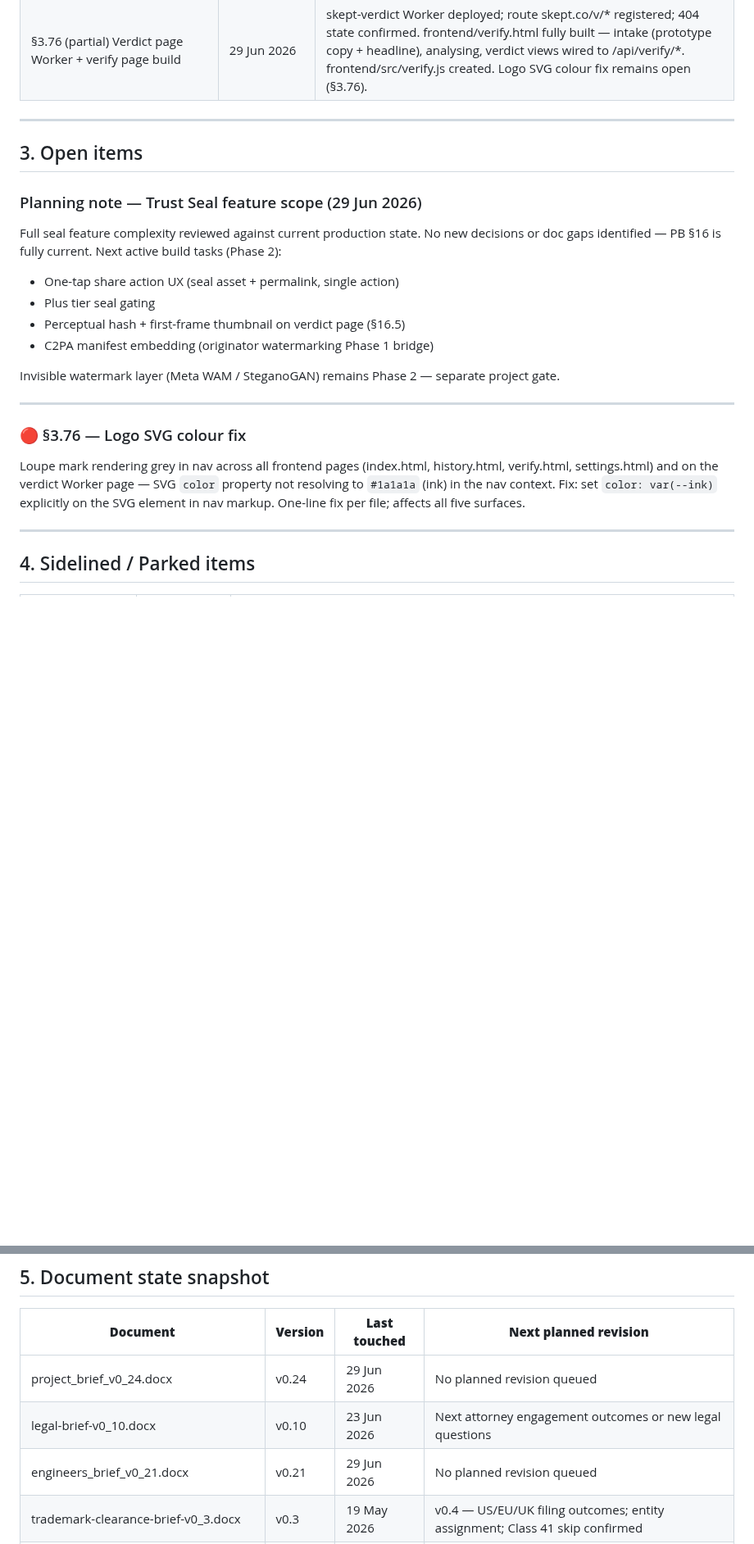
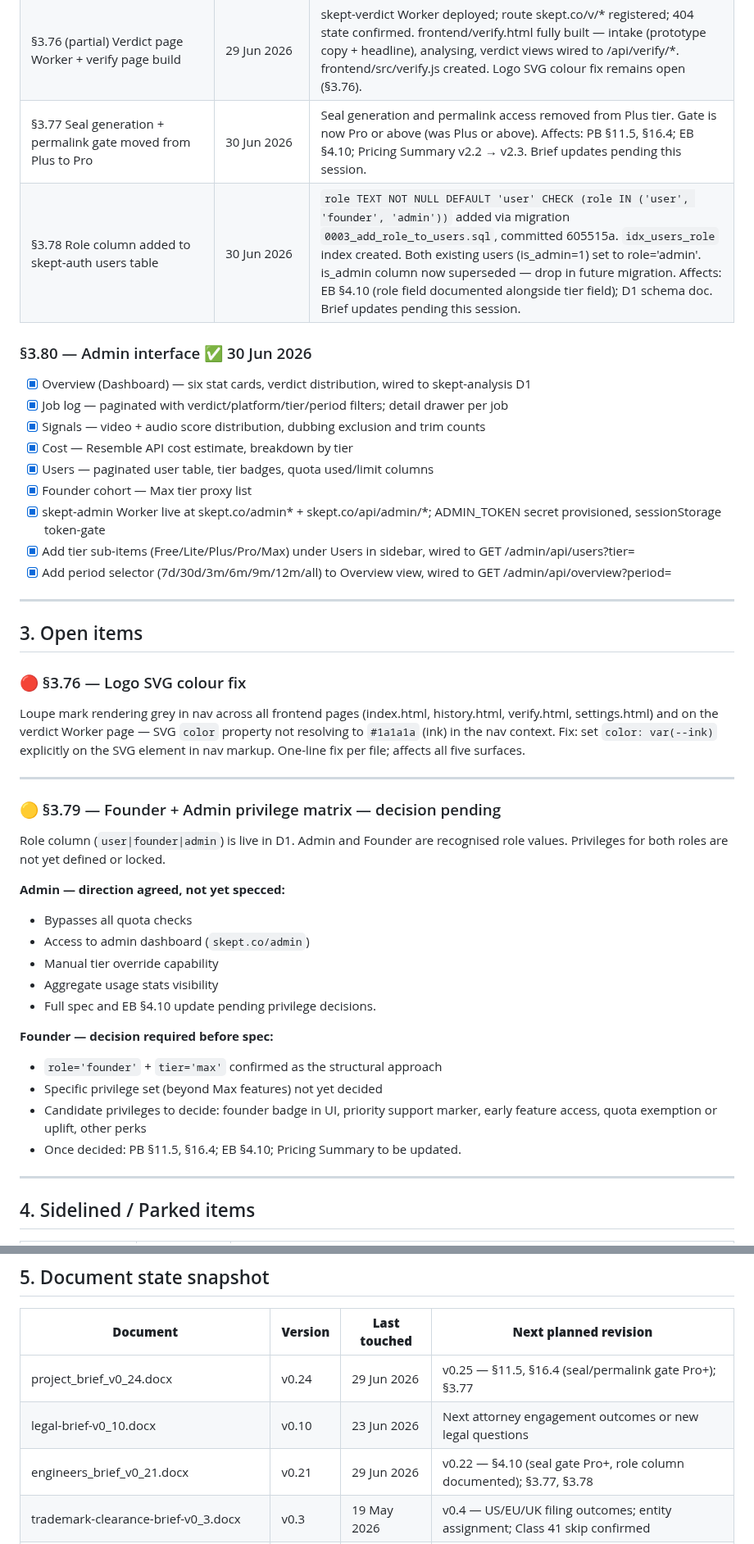
Before and after one commit to DustyDingo/Skept-prototype, a Markdown page: v19-consolidation-checklist.md, 2 parts joined by grey strips. Shown at 82% size. Rendered like a GitHub page; blank space fills up the shorter version.

Commit message:
docs: log admin dashboard completion + tier/period filter additions (2026-06-30)
Co-Authored-By: Claude Sonnet 4.6 <noreply@anthropic.com>

```diff
--- a/v19-consolidation-checklist.md
+++ b/v19-consolidation-checklist.md
@@ -120,26 +120,47 @@ Items fully closed and filed in their respective briefs. Detail is in the brief
 | §3.21 + §3.27 Subject identity — EB spec section | 29 Jun 2026 | EB v0.21 §3.9 (new section: spaCy NER, Wikidata list, wordninja hashtag pre-processing, evidence card copy, Phase 1 limitation, Phase 2 face recognition gate); EB v0.21 §4.4 (Source Details table row added); EB v0.21 §13 (backlog item → confirmed live). |
 | §3.50 Cloudflare production stack — steps 6–7 | 29 Jun 2026 | Step 6 complete: Stripe dashboard (4 subscription products, 3 top-up one-time products, webhook registered), RevenueCat (4 entitlements, 11 Test Store products, HMAC webhook), 3 Workers deployed (skept-stripe-checkout, skept-stripe-webhook, skept-revenuecat-webhook), D1 migrations confirmed, all secrets provisioned. Step 7 (landing page swap) deferred to launch day. |
 | §3.76 (partial) Verdict page Worker + verify page build | 29 Jun 2026 | skept-verdict Worker deployed; route skept.co/v/* registered; 404 state confirmed. frontend/verify.html fully built — intake (prototype copy + headline), analysing, verdict views wired to /api/verify/*. frontend/src/verify.js created. Logo SVG colour fix remains open (§3.76). |
+| §3.77 Seal generation + permalink gate moved from Plus to Pro | 30 Jun 2026 | Seal generation and permalink access removed from Plus tier. Gate is now Pro or above (was Plus or above). Affects: PB §11.5, §16.4; EB §4.10; Pricing Summary v2.2 → v2.3. Brief updates pending this session. |
+| §3.78 Role column added to skept-auth users table | 30 Jun 2026 | `role TEXT NOT NULL DEFAULT 'user' CHECK (role IN ('user', 'founder', 'admin'))` added via migration `0003_add_role_to_users.sql`, committed 605515a. `idx_users_role` index created. Both existing users (is_admin=1) set to role='admin'. is_admin column now superseded — drop in future migration. Affects: EB §4.10 (role field documented alongside tier field); D1 schema doc. Brief updates pending this session. |
+
+### §3.80 — Admin interface ✅ 30 Jun 2026
+
+- [x] Overview (Dashboard) — six stat cards, verdict distribution, wired to skept-analysis D1
+- [x] Job log — paginated with verdict/platform/tier/period filters; detail drawer per job
+- [x] Signals — video + audio score distribution, dubbing exclusion and trim counts
+- [x] Cost — Resemble API cost estimate, breakdown by tier
+- [x] Users — paginated user table, tier badges, quota used/limit columns
+- [x] Founder cohort — Max tier proxy list
+- [x] skept-admin Worker live at skept.co/admin* + skept.co/api/admin/*; ADMIN_TOKEN secret provisioned, sessionStorage token-gate
+- [x] Add tier sub-items (Free/Lite/Plus/Pro/Max) under Users in sidebar, wired to GET /admin/api/users?tier=
+- [x] Add period selector (7d/30d/3m/6m/9m/12m/all) to Overview view, wired to GET /admin/api/overview?period=
 
 ---
 
 ## 3. Open items
 
-### Planning note — Trust Seal feature scope (29 Jun 2026)
+### 🔴 §3.76 — Logo SVG colour fix
 
-Full seal feature complexity reviewed against current production state. No new decisions or doc gaps identified — PB §16 is fully current. Next active build tasks (Phase 2):
-- One-tap share action UX (seal asset + permalink, single action)
-- Plus tier seal gating
-- Perceptual hash + first-frame thumbnail on verdict page (§16.5)
-- C2PA manifest embedding (originator watermarking Phase 1 bridge)
-
-Invisible watermark layer (Meta WAM / SteganoGAN) remains Phase 2 — separate project gate.
+Loupe mark rendering grey in nav across all frontend pages (index.html, history.html, verify.html, settings.html) and on the verdict Worker page — SVG `color` property not resolving to `#1a1a1a` (ink) in the nav context. Fix: set `color: var(--ink)` explicitly on the SVG element in nav markup. One-line fix per file; affects all five surfaces.
 
 ---
 
-### 🔴 §3.76 — Logo SVG colour fix
+### 🟡 §3.79 — Founder + Admin privilege matrix — decision pending
 
-Loupe mark rendering grey in nav across all frontend pages (index.html, history.html, verify.html, settings.html) and on the verdict Worker page — SVG `color` property not resolving to `#1a1a1a` (ink) in the nav context. Fix: set `color: var(--ink)` explicitly on the SVG element in nav markup. One-line fix per file; affects all five surfaces.
+Role column (`user|founder|admin`) is live in D1. Admin and Founder are recognised role values. Privileges for both roles are not yet defined or locked.
+
+**Admin — direction agreed, not yet specced:**
+- Bypasses all quota checks
+- Access to admin dashboard (`skept.co/admin`)
+- Manual tier override capability
+- Aggregate usage stats visibility
+- Full spec and EB §4.10 update pending privilege decisions.
+
+**Founder — decision required before spec:**
+- `role='founder'` + `tier='max'` confirmed as the structural approach
+- Specific privilege set (beyond Max features) not yet decided
+- Candidate privileges to decide: founder badge in UI, priority support marker, early feature access, quota exemption or uplift, other perks
+- Once decided: PB §11.5, §16.4; EB §4.10; Pricing Summary to be updated.
 
 ---
 
@@ -159,9 +180,9 @@ Loupe mark rendering grey in nav across all frontend pages (index.html, history.
 
 | **Document** | **Version** | **Last touched** | **Next planned revision** |
 | --- | --- | --- | --- |
-| project_brief_v0_24.docx | v0.24 | 29 Jun 2026 | No planned revision queued |
+| project_brief_v0_24.docx | v0.24 | 29 Jun 2026 | v0.25 — §11.5, §16.4 (seal/permalink gate Pro+); §3.77 |
 | legal-brief-v0_10.docx | v0.10 | 23 Jun 2026 | Next attorney engagement outcomes or new legal questions |
-| engineers_brief_v0_21.docx | v0.21 | 29 Jun 2026 | No planned revision queued |
+| engineers_brief_v0_21.docx | v0.21 | 29 Jun 2026 | v0.22 — §4.10 (seal gate Pro+, role column documented); §3.77, §3.78 |
 | trademark-clearance-brief-v0_3.docx | v0.3 | 19 May 2026 | v0.4 — US/EU/UK filing outcomes; entity assignment; Class 41 skip confirmed |
 | skept-account-settings.html | v0.2 | 05 May 2026 | Next UX iteration cycle |
 | skept-trust-seal-ux.html | v0.2 | 04 May 2026 | Next UX iteration cycle |
```
Also changed, not shown: other parts of v19-consolidation-checklist.md (+1 -11 lines), daily-log.md (+29 -43 lines).
